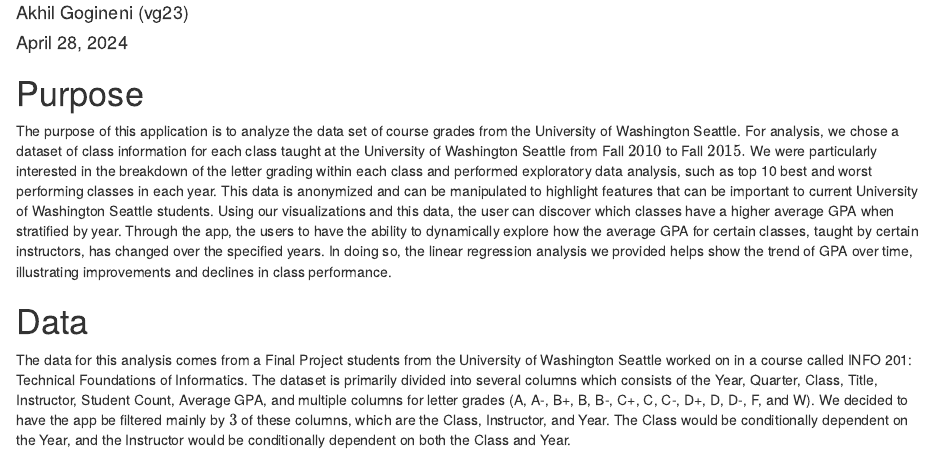
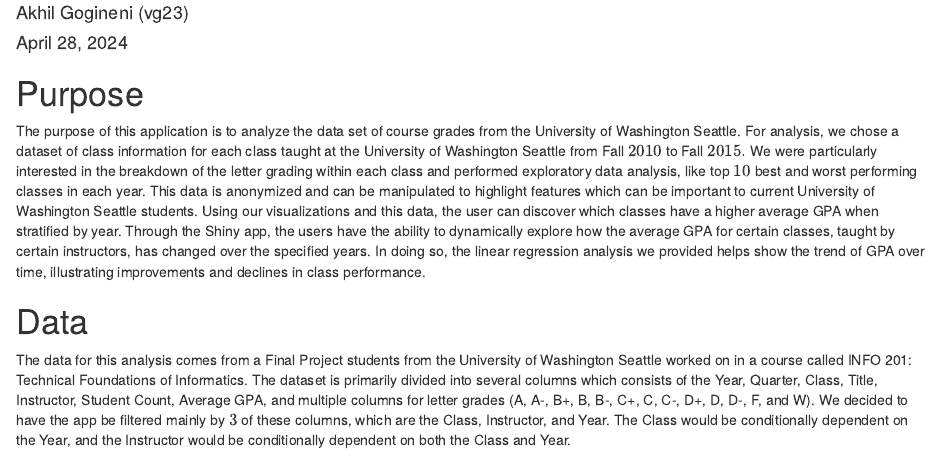
Before and after one commit to illinois-stat447/sp24-prj-vg23-nwong27-shwang62, an R Markdown document (Final-Project-Report.Rmd): the page in a window 1100 px wide, from 130 px down. Rendered offline with R 4.5, knitr and Pandoc, with nearby package versions.

Commit message:
Updated README.md and Final Project Report

````diff
--- a/Final-Project-Report.Rmd
+++ b/Final-Project-Report.Rmd
@@ -17,7 +17,9 @@
 ```
 
 # Purpose
-The purpose of this application is to analyze the data set of course grades from the University of Washington Seattle. For analysis, we chose a dataset of class information for each class taught at the University of Washington Seattle from Fall $2010$ to Fall $2015.$ We were particularly interested in the breakdown of the letter grading within each class and performed exploratory data analysis, such as top 10 best and worst performing classes in each year. This data is anonymized and can be manipulated to highlight features that can be important to current University of Washington Seattle students. Using our visualizations and this data, the user can discover which classes have a higher average GPA when stratified by year. Through the app, the users to have the ability to dynamically explore how the average GPA for certain classes, taught by certain instructors, has changed over the specified years. In doing so, the linear regression analysis we provided helps show the trend of GPA over time, illustrating improvements and declines in class performance.
+The purpose of this application is to analyze the data set of course grades from the University of Washington Seattle. For analysis,
+we chose a dataset of class information for each class taught at the University of Washington Seattle from Fall $2010$ to Fall $2015.$ We were particularly interested in the breakdown of the letter grading within each class and performed exploratory data analysis,
+like top $10$ best and worst performing classes in each year. This data is anonymized and can be manipulated to highlight features which can be important to current University of Washington Seattle students. Using our visualizations and this data, the user can discover which classes have a higher average GPA when stratified by year. Through the Shiny app, the users have the ability to dynamically explore how the average GPA for certain classes, taught by certain instructors, has changed over the specified years. In doing so, the linear regression analysis we provided helps show the trend of GPA over time, illustrating improvements and declines in class performance.
 
 # Data
 The data for this analysis comes from a Final Project students from the University of Washington Seattle worked on in a course called INFO 201: Technical Foundations of Informatics. The dataset is primarily divided into several columns which consists of the Year, Quarter, Class, Title, Instructor, Student Count, Average GPA, and multiple columns for letter grades (A, A-, B+, B, B-, C+, C, C-, D+, D, D-, F, and W). We decided to have the app be filtered mainly by $3$ of these columns, which are the Class, Instructor, and Year. The Class would be conditionally dependent on the Year, and the Instructor would be conditionally dependent on both the Class and Year.
````
Also changed, not shown: Final-Project-Report.pdf, README.md.
